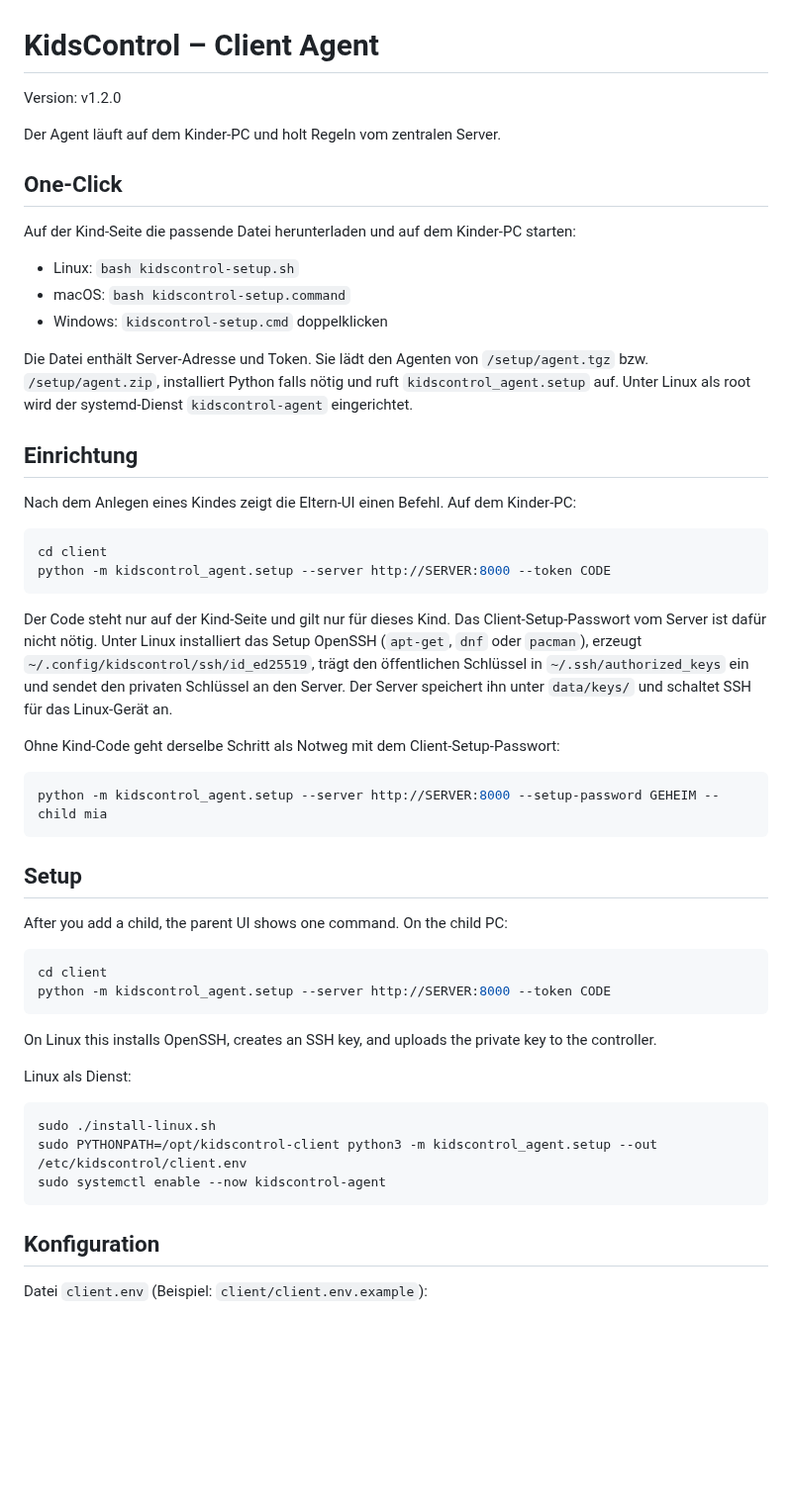
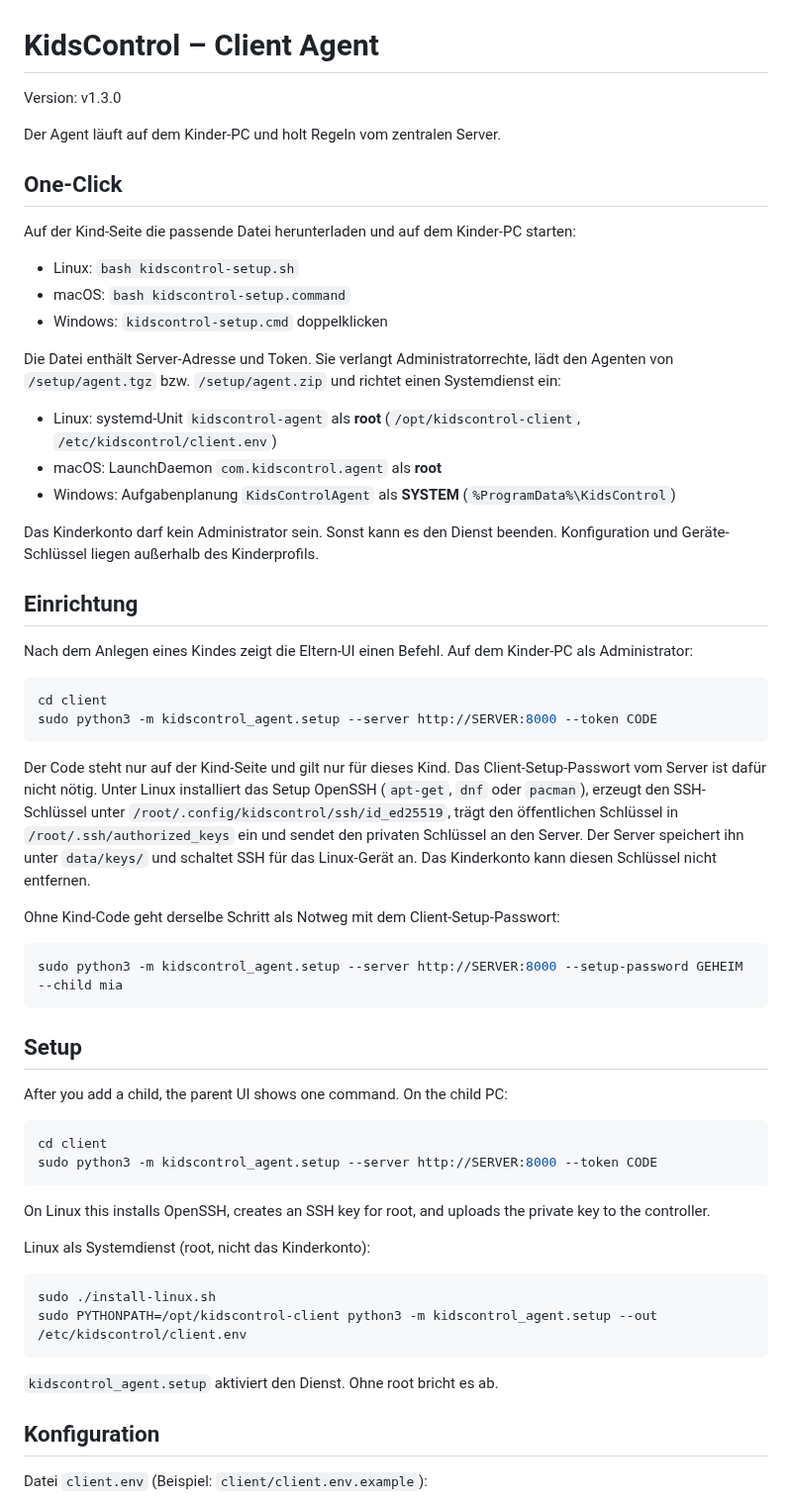
Before and after one commit to Goitonthefloor/Kids-Control, a Markdown page: docs/CLIENT.md, the part around one of its changes. Shown at 99% size. Drawn GitHub-style; blank space fills up the shorter version.

````diff
--- a/docs/CLIENT.md
+++ b/docs/CLIENT.md
@@ -1,6 +1,6 @@
 # KidsControl – Client Agent
 
-Version: v1.2.0
+Version: v1.3.0
 
 Der Agent läuft auf dem Kinder-PC und holt Regeln vom zentralen Server.
 
@@ -12,23 +12,29 @@ Auf der Kind-Seite die passende Datei herunterladen und auf dem Kinder-PC starte
 - macOS: `bash kidscontrol-setup.command`
 - Windows: `kidscontrol-setup.cmd` doppelklicken
 
-Die Datei enthält Server-Adresse und Token. Sie lädt den Agenten von `/setup/agent.tgz` bzw. `/setup/agent.zip`, installiert Python falls nötig und ruft `kidscontrol_agent.setup` auf. Unter Linux als root wird der systemd-Dienst `kidscontrol-agent` eingerichtet.
+Die Datei enthält Server-Adresse und Token. Sie verlangt Administratorrechte, lädt den Agenten von `/setup/agent.tgz` bzw. `/setup/agent.zip` und richtet einen Systemdienst ein:
+
+- Linux: systemd-Unit `kidscontrol-agent` als **root** (`/opt/kidscontrol-client`, `/etc/kidscontrol/client.env`)
+- macOS: LaunchDaemon `com.kidscontrol.agent` als **root**
+- Windows: Aufgabenplanung `KidsControlAgent` als **SYSTEM** (`%ProgramData%\KidsControl`)
+
+Das Kinderkonto darf kein Administrator sein. Sonst kann es den Dienst beenden. Konfiguration und Geräte-Schlüssel liegen außerhalb des Kinderprofils.
 
 ## Einrichtung
 
-Nach dem Anlegen eines Kindes zeigt die Eltern-UI einen Befehl. Auf dem Kinder-PC:
+Nach dem Anlegen eines Kindes zeigt die Eltern-UI einen Befehl. Auf dem Kinder-PC als Administrator:
 
 ```bash
 cd client
-python -m kidscontrol_agent.setup --server http://SERVER:8000 --token CODE
+sudo python3 -m kidscontrol_agent.setup --server http://SERVER:8000 --token CODE
 ```
 
-Der Code steht nur auf der Kind-Seite und gilt nur für dieses Kind. Das Client-Setup-Passwort vom Server ist dafür nicht nötig. Unter Linux installiert das Setup OpenSSH (`apt-get`, `dnf` oder `pacman`), erzeugt `~/.config/kidscontrol/ssh/id_ed25519`, trägt den öffentlichen Schlüssel in `~/.ssh/authorized_keys` ein und sendet den privaten Schlüssel an den Server. Der Server speichert ihn unter `data/keys/` und schaltet SSH für das Linux-Gerät an.
+Der Code steht nur auf der Kind-Seite und gilt nur für dieses Kind. Das Client-Setup-Passwort vom Server ist dafür nicht nötig. Unter Linux installiert das Setup OpenSSH (`apt-get`, `dnf` oder `pacman`), erzeugt den SSH-Schlüssel unter `/root/.config/kidscontrol/ssh/id_ed25519`, trägt den öffentlichen Schlüssel in `/root/.ssh/authorized_keys` ein und sendet den privaten Schlüssel an den Server. Der Server speichert ihn unter `data/keys/` und schaltet SSH für das Linux-Gerät an. Das Kinderkonto kann diesen Schlüssel nicht entfernen.
 
 Ohne Kind-Code geht derselbe Schritt als Notweg mit dem Client-Setup-Passwort:
 
 ```bash
-python -m kidscontrol_agent.setup --server http://SERVER:8000 --setup-password GEHEIM --child mia
+sudo python3 -m kidscontrol_agent.setup --server http://SERVER:8000 --setup-password GEHEIM --child mia
 ```
 
 ## Setup
@@ -37,18 +43,19 @@ After you add a child, the parent UI shows one command. On the child PC:
 
 ```bash
 cd client
-python -m kidscontrol_agent.setup --server http://SERVER:8000 --token CODE
+sudo python3 -m kidscontrol_agent.setup --server http://SERVER:8000 --token CODE
 ```
 
-On Linux this installs OpenSSH, creates an SSH key, and uploads the private key to the controller.
+On Linux this installs OpenSSH, creates an SSH key for root, and uploads the private key to the controller.
 
-Linux als Dienst:
+Linux als Systemdienst (root, nicht das Kinderkonto):
 
 ```bash
 sudo ./install-linux.sh
 sudo PYTHONPATH=/opt/kidscontrol-client python3 -m kidscontrol_agent.setup --out /etc/kidscontrol/client.env
-sudo systemctl enable --now kidscontrol-agent
 ```
+
+`kidscontrol_agent.setup` aktiviert den Dienst. Ohne root bricht es ab.
 
 ## Konfiguration
 
````
Also changed, not shown: other parts of docs/CLIENT.md (+2 -2 lines), CHANGELOG.md (+6 -0 lines), README.md (+8 -8 lines), docs/images/child-oneclick-de.png, docs/images/child-oneclick-en.png, 10 other files.
